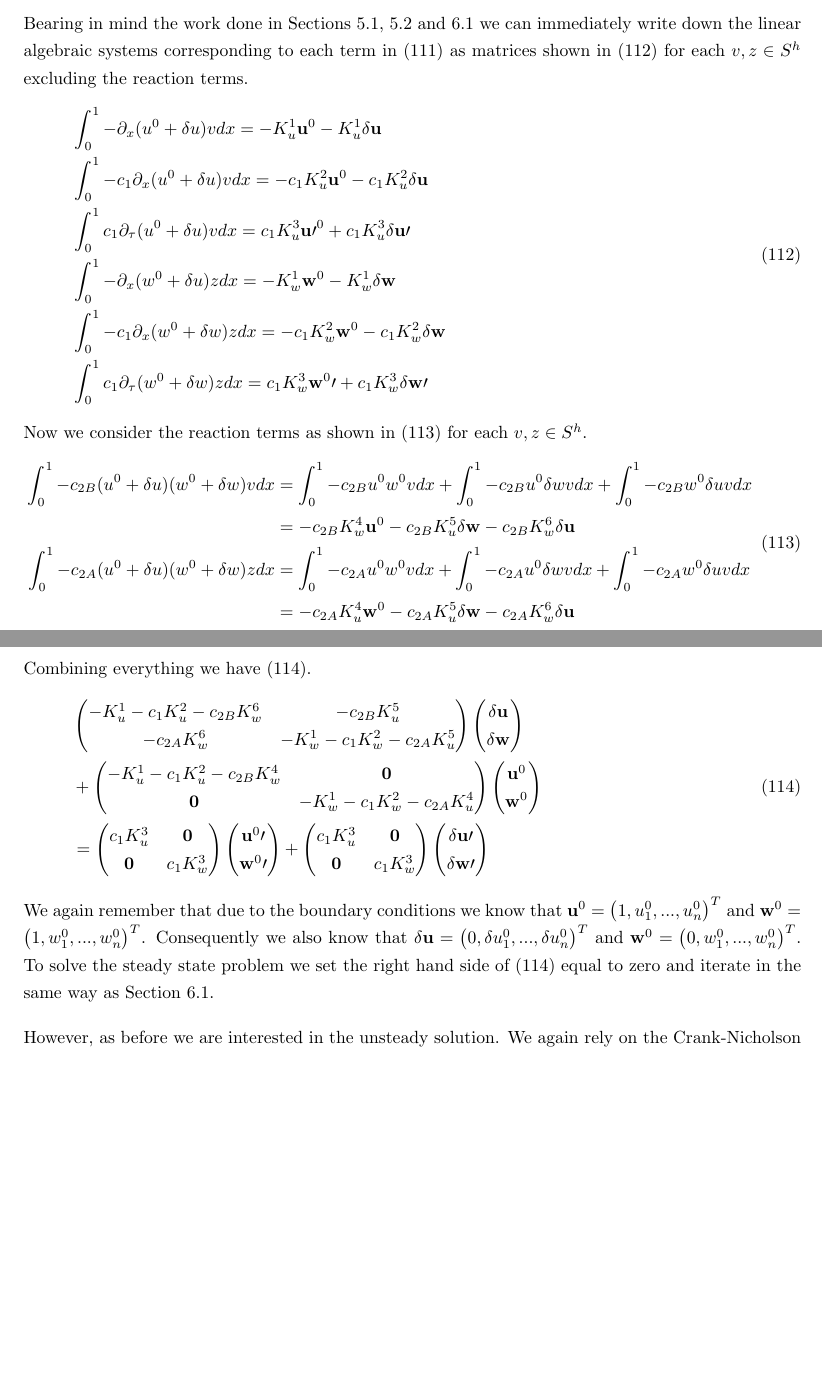
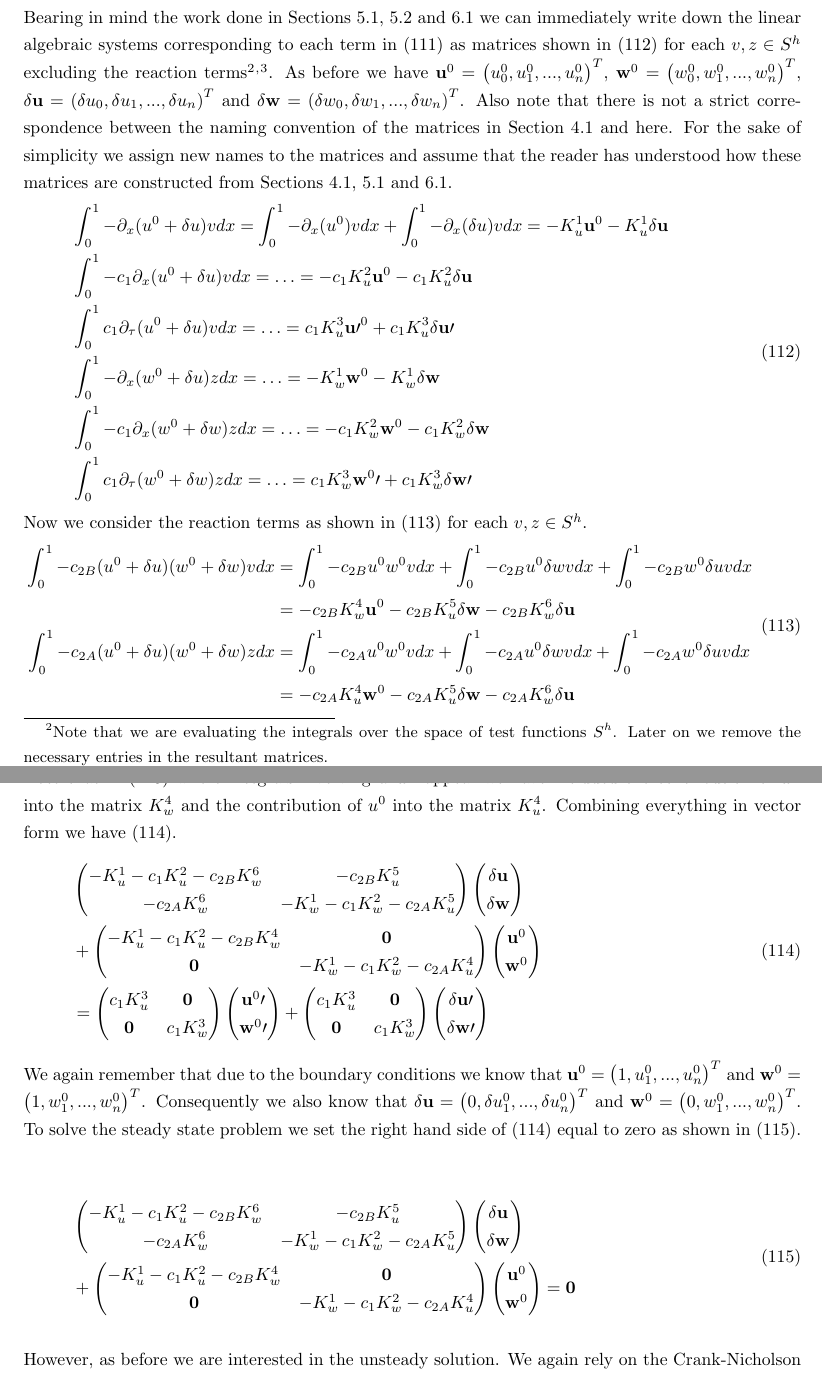
Before and after one commit to stelmo/Convection-Diffusion-Reaction-Systems, a LaTeX paper (Write Up/fem essay.tex): two parts of pages 26 and 27 of 28, joined at a grey line, cut so that both start at the same text, the shorter picture padded with empty space. Compiled offline with pdfLaTeX.

Commit message:
even more small things

```diff
--- a/Write Up/fem essay.tex
+++ b/Write Up/fem essay.tex
@@ -1176,15 +1174,15 @@ We now proceed with the Newton-Galerkin Method in essentially the same manner as
 \end{aligned}
 \label{eq_p4d4}
 \end{equation}
-Bearing in mind the work done in Sections \ref{section_isop1}, \ref{section_iso2} and \ref{section_p3} we can immediately write down the linear algebraic systems corresponding to each term in (\ref{eq_p4d4}) as matrices shown in (\ref{eq_p4fem}) for each $v,z \in S^h$ excluding the reaction terms.
+Bearing in mind the work done in Sections \ref{section_isop1}, \ref{section_iso2} and \ref{section_p3} we can immediately write down the linear algebraic systems corresponding to each term in (\ref{eq_p4d4}) as matrices shown in (\ref{eq_p4fem}) for each $v,z \in S^h$ excluding the reaction terms\footnote{Note that we are evaluating the integrals over the space of test functions $S^h$. Later on we remove the necessary entries in the resultant matrices.}$^{,}$\footnote{The reaction terms are more complicated so they are dealt with later.}. As before we have $\mathbf{u}^0=\left(u^0_0,u^0_1,...,u^0_n\right)^T$, $\mathbf{w}^0=\left(w^0_0,w^0_1,...,w^0_n\right)^T$, $\mathbf{\delta u}=\left(\delta u_0,\delta u_1,...,\delta u_n\right)^T$ and $\mathbf{\delta w}=\left(\delta w_0,\delta w_1,...,\delta w_n\right)^T$. Also note that there is not a strict correspondence between the naming convention of the matrices in Section \ref{section_plb} and here. For the sake of simplicity we assign new names to the matrices and assume that the reader has understood how these matrices are constructed from Sections \ref{section_plb}, \ref{section_isop1} and \ref{section_p3}.
 \begin{equation}
 \begin{aligned}
-&\int_0^1 -\partial_{x}(u^0 + \delta u)vdx = -K^1_u\mathbf{u}^0 - K^1_u\mathbf{\delta u}  \\
-&\int_0^1 -c_1\partial_x(u^0 + \delta u)vdx= -c_1K^2_u\mathbf{u}^0 - c_1K^2_u\mathbf{\delta u}\\
-&\int_0^1 c_1\partial_\tau(u^0 + \delta u)v dx = c_1K^3_u\mathbf{u}\prime^0 + c_1K^3_u\mathbf{\delta u}\prime \\
-&\int_0^1 -\partial_{x}(w^0 + \delta u)z dx= -K^1_w\mathbf{w}^0 - K^1_w\mathbf{\delta w}\\
-&\int_0^1 -c_1\partial_x(w^0 + \delta w)zdx= -c_1K^2_w\mathbf{w}^0 -c_1 K^2_w\mathbf{\delta w}\\
-&\int_0^1 c_1\partial_\tau(w^0 + \delta w)z dx = c_1K^3_w\mathbf{w}^0\prime + c_1K^3_w\mathbf{\delta w}\prime \\
+&\int_0^1 -\partial_{x}(u^0 + \delta u)vdx = \int_0^1 -\partial_{x}(u^0)vdx +\int_0^1 -\partial_{x}(\delta u)vdx  = -K^1_u\mathbf{u}^0 - K^1_u\mathbf{\delta u}  \\
+&\int_0^1 -c_1\partial_x(u^0 + \delta u)vdx= \hdots = -c_1K^2_u\mathbf{u}^0 - c_1K^2_u\mathbf{\delta u}\\
+&\int_0^1 c_1\partial_\tau(u^0 + \delta u)v dx =\hdots = c_1K^3_u\mathbf{u}\prime^0 + c_1K^3_u\mathbf{\delta u}\prime \\
+&\int_0^1 -\partial_{x}(w^0 + \delta u)z dx= \hdots =-K^1_w\mathbf{w}^0 - K^1_w\mathbf{\delta w}\\
+&\int_0^1 -c_1\partial_x(w^0 + \delta w)zdx= \hdots =-c_1K^2_w\mathbf{w}^0 -c_1 K^2_w\mathbf{\delta w}\\
+&\int_0^1 c_1\partial_\tau(w^0 + \delta w)z dx = \hdots =c_1K^3_w\mathbf{w}^0\prime + c_1K^3_w\mathbf{\delta w}\prime \\
 \end{aligned}
 \label{eq_p4fem}
 \end{equation}
@@ -1198,7 +1196,7 @@ Now we consider the reaction terms as shown in (\ref{eq_p4fem2}) for each $v,z \
 \end{aligned}
 \label{eq_p4fem2}
 \end{equation}
-Combining everything we have (\ref{eq_p4mat}).
+Note that in (\ref{eq_p4fem2}) where integrals involving $u^0w^0$ appear we have included the contribution of $w^0$ into the matrix $K^4_w$ and the contribution of $u^0$ into the matrix $K^4_u$. Combining everything in vector form we have (\ref{eq_p4mat}).
 \begin{equation}
 \begin{aligned}
 &\begin{pmatrix}
@@ -1227,7 +1225,25 @@ c_1K^3_u & \mathbf{0} \\
 \end{aligned}
 \label{eq_p4mat}
 \end{equation}
-We again remember that due to the boundary conditions we know that $\mathbf{u}^0 = \left(1,u^0_1,...,u^0_n \right)^T$ and $\mathbf{w}^0 = \left(1,w^0_1,...,w^0_n \right)^T$. Consequently we also know that $\mathbf{\delta u} = \left(0,\delta u^0_1,...,\delta u^0_n \right)^T$ and $\mathbf{w}^0 = \left(0,w^0_1,...,w^0_n \right)^T$. To solve the steady state problem we set the right hand side of (\ref{eq_p4mat}) equal to zero and iterate in the same way as Section \ref{section_p3}.
+We again remember that due to the boundary conditions we know that $\mathbf{u}^0 = \left(1,u^0_1,...,u^0_n \right)^T$ and $\mathbf{w}^0 = \left(1,w^0_1,...,w^0_n \right)^T$. Consequently we also know that $\mathbf{\delta u} = \left(0,\delta u^0_1,...,\delta u^0_n \right)^T$ and $\mathbf{w}^0 = \left(0,w^0_1,...,w^0_n \right)^T$. To solve the steady state problem we set the right hand side of (\ref{eq_p4mat}) equal to zero as shown in (\ref{eq_p4mat2}).
+
+\begin{equation}
+\begin{aligned}
+&\begin{pmatrix}
+-K^1_u - c_1K^2_u  -c_{2B}K^6_w & -c_{2B}K^5_u \\
+-c_{2A}K^6_w & - K^1_w-c_1 K^2_w -c_{2A}K^5_u
+\end{pmatrix} \begin{pmatrix}
+\mathbf{\delta u} \\ \mathbf{\delta w}
+\end{pmatrix} \\
+&+ \begin{pmatrix}
+-K^1_u -c_1K^2_u-c_{2B}K^4_w & \mathbf{0} \\
+\mathbf{0} & -K^1_w -c_1K^2_w-c_{2A}K^4_u
+\end{pmatrix}\begin{pmatrix}
+\mathbf{u}^0 \\ \mathbf{w}^0
+\end{pmatrix} = \mathbf{0}
+\end{aligned}
+\label{eq_p4mat2}
+\end{equation}
 
 However, as before we are interested in the unsteady solution. We again rely on the Crank-Nicholson scheme to solve the unsteady problem.
 
```
Also changed, not shown: Write Up/fem essay.tex (54 more changed lines), 1 other file.
